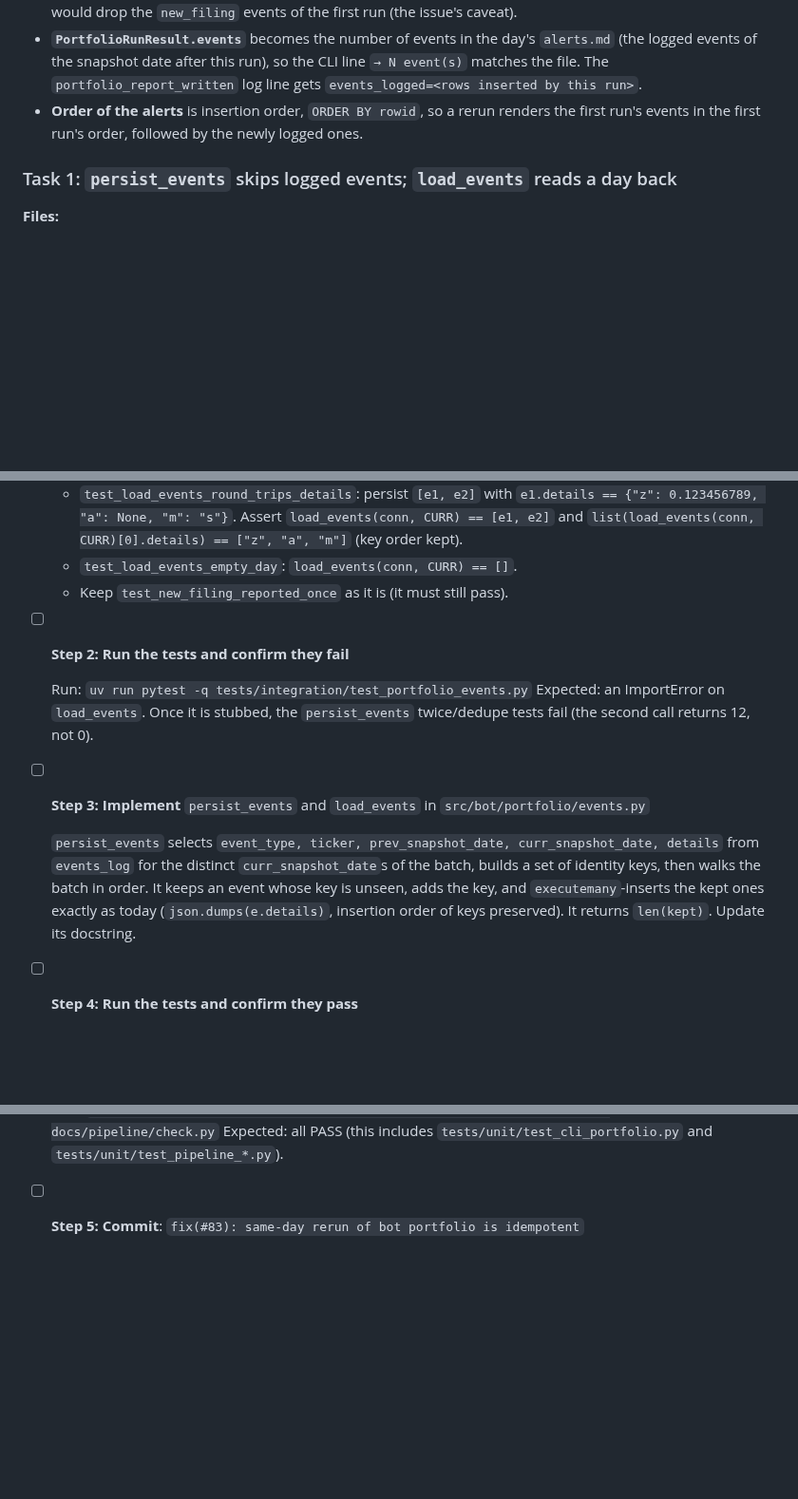
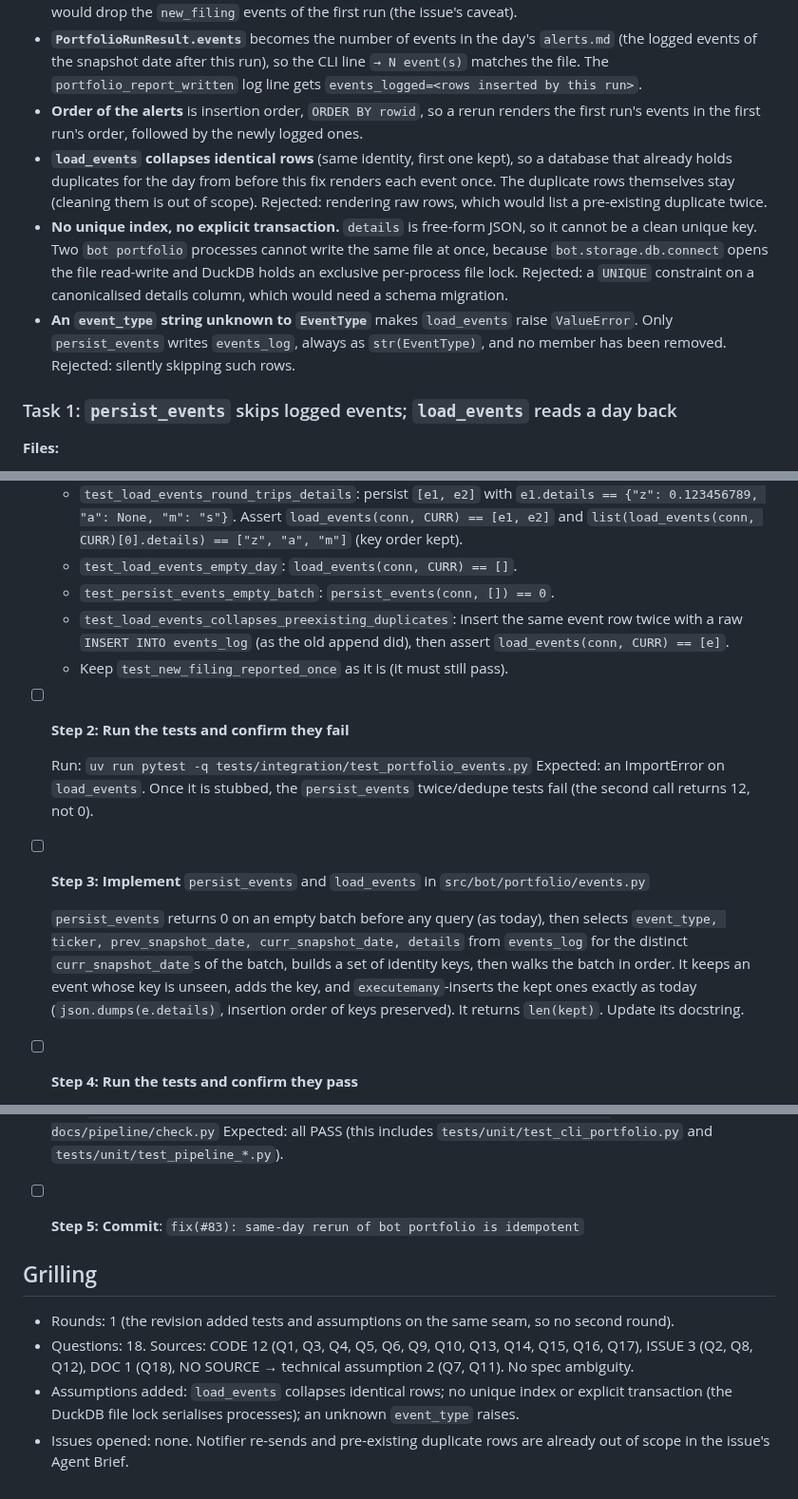
Before and after one commit to nicolas-ricc/damodaran, a Markdown page: docs/plans/2026-11-11-83-idempotent-portfolio-events.md, 3 parts joined by grey strips. Shown at 95% size. GitHub-like rendering; blank space fills up the shorter version.

Commit message:
plan(#83): grilling round 1
Co-Authored-By: Claude Opus 5.5 <noreply@anthropic.com>

```diff
--- a/docs/plans/2026-11-11-83-idempotent-portfolio-events.md
+++ b/docs/plans/2026-11-11-83-idempotent-portfolio-events.md
@@ -36,6 +36,9 @@
 - **Skip, not replace.** The rerun never deletes. A logged event that a rerun no longer detects (its inputs changed) stays logged and stays in that day's `alerts.md`. Rejected: delete-then-insert for the day, which would drop the `new_filing` events of the first run (the issue's caveat).
 - **`PortfolioRunResult.events`** becomes the number of events in the day's `alerts.md` (the logged events of the snapshot date after this run), so the CLI line `→ N event(s)` matches the file. The `portfolio_report_written` log line gets `events_logged=<rows inserted by this run>`.
 - **Order of the alerts** is insertion order, `ORDER BY rowid`, so a rerun renders the first run's events in the first run's order, followed by the newly logged ones.
+- **`load_events` collapses identical rows** (same identity, first one kept), so a database that already holds duplicates for the day from before this fix renders each event once. The duplicate rows themselves stay (cleaning them is out of scope). Rejected: rendering raw rows, which would list a pre-existing duplicate twice.
+- **No unique index, no explicit transaction.** `details` is free-form JSON, so it cannot be a clean unique key. Two `bot portfolio` processes cannot write the same file at once, because `bot.storage.db.connect` opens the file read-write and DuckDB holds an exclusive per-process file lock. Rejected: a `UNIQUE` constraint on a canonicalised details column, which would need a schema migration.
+- **An `event_type` string unknown to `EventType`** makes `load_events` raise `ValueError`. Only `persist_events` writes `events_log`, always as `str(EventType)`, and no member has been removed. Rejected: silently skipping such rows.
 
 ### Task 1: `persist_events` skips logged events; `load_events` reads a day back
 
@@ -59,6 +62,8 @@
   - `test_persist_events_other_dates_unaffected`: persist an event on `PREV`, then the same type, ticker and details on `CURR`: both calls return `1`, and `load_events(conn, PREV)` still has exactly the first one.
   - `test_load_events_round_trips_details`: persist `[e1, e2]` with `e1.details == {"z": 0.123456789, "a": None, "m": "s"}`. Assert `load_events(conn, CURR) == [e1, e2]` and `list(load_events(conn, CURR)[0].details) == ["z", "a", "m"]` (key order kept).
   - `test_load_events_empty_day`: `load_events(conn, CURR) == []`.
+  - `test_persist_events_empty_batch`: `persist_events(conn, []) == 0`.
+  - `test_load_events_collapses_preexisting_duplicates`: insert the same event row twice with a raw `INSERT INTO events_log` (as the old append did), then assert `load_events(conn, CURR) == [e]`.
   - Keep `test_new_filing_reported_once` as it is (it must still pass).
 
 - [ ] **Step 2: Run the tests and confirm they fail**
@@ -68,7 +73,7 @@
 
 - [ ] **Step 3: Implement** `persist_events` and `load_events` in `src/bot/portfolio/events.py`
 
-  `persist_events` selects `event_type, ticker, prev_snapshot_date, curr_snapshot_date, details` from `events_log` for the distinct `curr_snapshot_date`s of the batch, builds a set of identity keys, then walks the batch in order. It keeps an event whose key is unseen, adds the key, and `executemany`-inserts the kept ones exactly as today (`json.dumps(e.details)`, insertion order of keys preserved). It returns `len(kept)`. Update its docstring.
+  `persist_events` returns 0 on an empty batch before any query (as today), then selects `event_type, ticker, prev_snapshot_date, curr_snapshot_date, details` from `events_log` for the distinct `curr_snapshot_date`s of the batch, builds a set of identity keys, then walks the batch in order. It keeps an event whose key is unseen, adds the key, and `executemany`-inserts the kept ones exactly as today (`json.dumps(e.details)`, insertion order of keys preserved). It returns `len(kept)`. Update its docstring.
 
 - [ ] **Step 4: Run the tests and confirm they pass**
 
@@ -109,3 +114,10 @@
   Expected: all PASS (this includes `tests/unit/test_cli_portfolio.py` and `tests/unit/test_pipeline_*.py`).
 
 - [ ] **Step 5: Commit**: `fix(#83): same-day rerun of bot portfolio is idempotent`
+
+## Grilling
+
+- Rounds: 1 (the revision added tests and assumptions on the same seam, so no second round).
+- Questions: 18. Sources: CODE 12 (Q1, Q3, Q4, Q5, Q6, Q9, Q10, Q13, Q14, Q15, Q16, Q17), ISSUE 3 (Q2, Q8, Q12), DOC 1 (Q18), NO SOURCE → technical assumption 2 (Q7, Q11). No spec ambiguity.
+- Assumptions added: `load_events` collapses identical rows; no unique index or explicit transaction (the DuckDB file lock serialises processes); an unknown `event_type` raises.
+- Issues opened: none. Notifier re-sends and pre-existing duplicate rows are already out of scope in the issue's Agent Brief.
```
Also changed, not shown: other parts of docs/plans/2026-11-11-83-idempotent-portfolio-events.md (+1 -1 lines).
